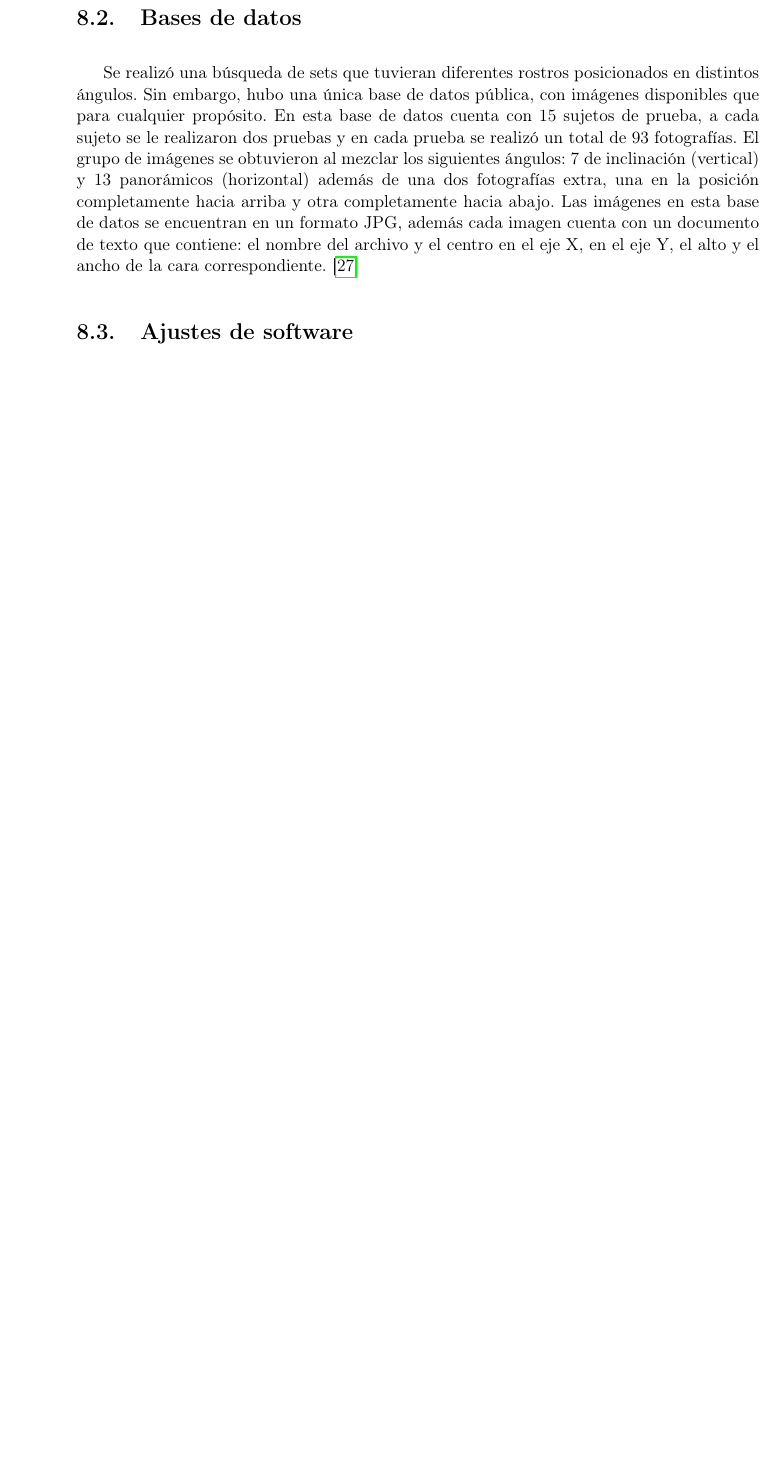
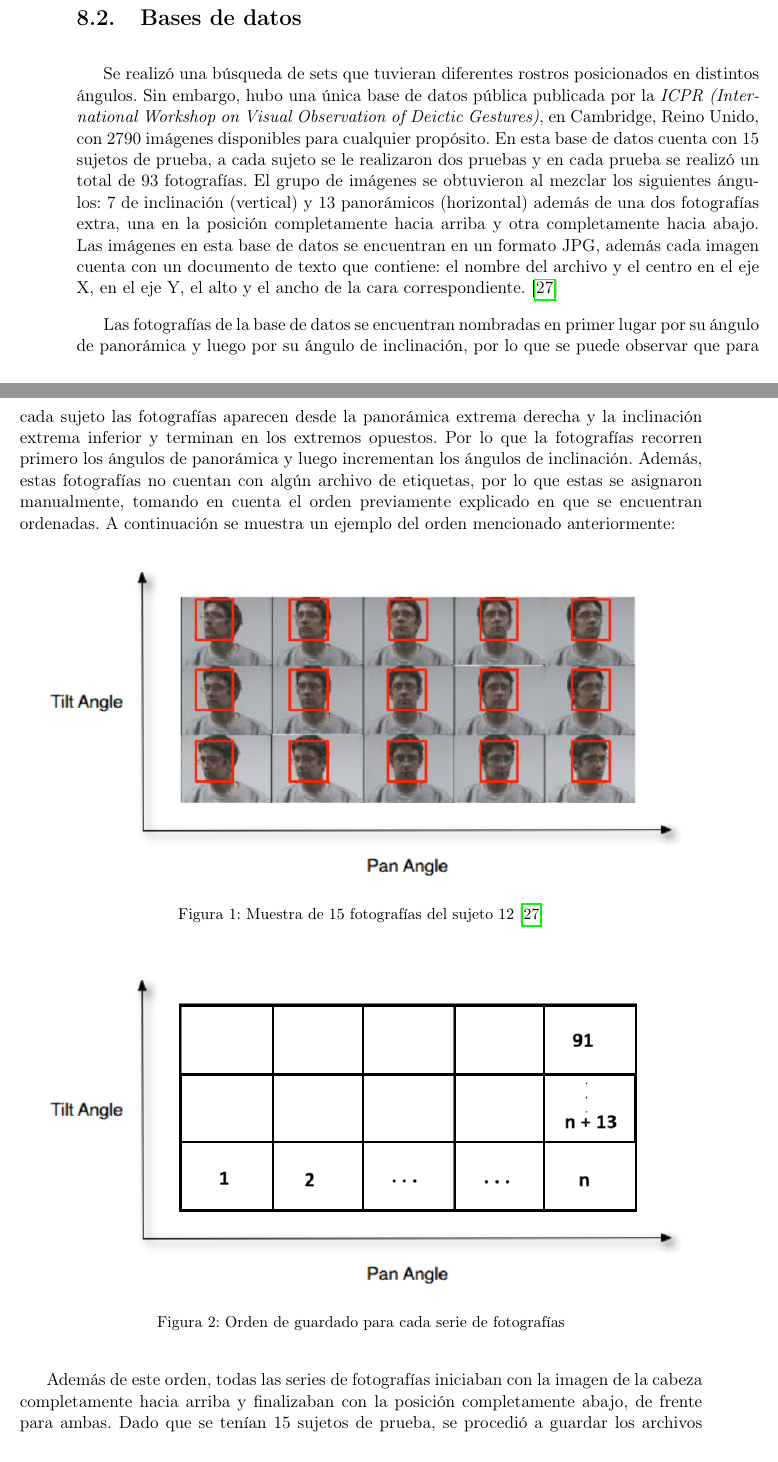
Before and after one commit to fue19389/DOCUMENTO_TESIS, a LaTeX document (z-main.tex, which reads j-capitulos.tex): part of page 47 of 62 before the commit and two parts of pages 47 and 48 of 64 after it, the two joined at a grey line, cut so that both start at the same text, the shorter picture padded with empty space. Compiled offline with pdfLaTeX.

Commit message:
Update tesis
En este caso se documenta el orden y clasificación de imagenes del primer dataset

```diff
--- a/j-capitulos.tex
+++ b/j-capitulos.tex
@@ -14,6 +14,22 @@ Como primer recurso se tomó en cuenta el uso de la cámara incorporada en una l
 Inicialmente se inicia a trabajar utilizando herramientas presentadas en cursos de robótica, en este caso, se utiliza Python como lenguaje de programación. Dicha selección, resulta de la compatibilidad que tiene con \textit{OpenCV}, una librería utilizada para poder realizar aplicaciones de visión por computadora, que funciona tanto para leer las imágenes de entrenamiento a utilizar en el modelo de \textit{Machine Learning} como para la captura de imágenes en tiempo real.
 
 \section{Bases de datos}
-Se realizó una búsqueda de sets que tuvieran diferentes rostros posicionados en distintos ángulos. Sin embargo, hubo una única base de datos pública, con  imágenes disponibles que para cualquier propósito. En esta base de datos cuenta con 15 sujetos de prueba, a cada sujeto se le realizaron dos pruebas y en cada prueba se realizó un total de 93 fotografías. El grupo de imágenes se obtuvieron al mezclar los siguientes ángulos: 7 de inclinación (vertical) y 13 panorámicos (horizontal) además de una dos fotografías extra, una en la posición completamente hacia arriba y otra completamente hacia abajo. Las imágenes en esta base de datos se encuentran en un formato JPG, además cada imagen cuenta con un documento de texto que contiene: el nombre del archivo y el centro en el eje X, en el eje Y, el alto y el ancho de la cara correspondiente. \cite{Gourier_Hall_Crowley}
+Se realizó una búsqueda de sets que tuvieran diferentes rostros posicionados en distintos ángulos. Sin embargo, hubo una única base de datos pública publicada por la \textit{ICPR} \textit{(International Workshop on Visual Observation of Deictic Gestures)}, en Cambridge, Reino Unido, con  2790 imágenes disponibles para cualquier propósito. En esta base de datos cuenta con 15 sujetos de prueba, a cada sujeto se le realizaron dos pruebas y en cada prueba se realizó un total de 93 fotografías. El grupo de imágenes se obtuvieron al mezclar los siguientes ángulos: 7 de inclinación (vertical) y 13 panorámicos (horizontal) además de una dos fotografías extra, una en la posición completamente hacia arriba y otra completamente hacia abajo. Las imágenes en esta base de datos se encuentran en un formato JPG, además cada imagen cuenta con un documento de texto que contiene: el nombre del archivo y el centro en el eje X, en el eje Y, el alto y el ancho de la cara correspondiente. \cite{Gourier_Hall_Crowley}
 
-\section{Ajustes de software}
+Las fotografías de la base de datos se encuentran nombradas en primer lugar por su ángulo de panorámica y luego por su ángulo de inclinación, por lo que se puede observar que para cada sujeto las fotografías aparecen desde la panorámica extrema derecha y la inclinación extrema inferior y terminan en los extremos opuestos. Por lo que la fotografías recorren primero los ángulos de panorámica y luego incrementan los ángulos de inclinación. Además, estas fotografías no cuentan con algún archivo de etiquetas, por lo que estas se asignaron manualmente, tomando en cuenta el orden previamente explicado en que se encuentran ordenadas. A continuación se muestra un ejemplo del orden mencionado anteriormente:
+
+\begin{figure}[H]
+	\centering
+	\includegraphics[scale=1]{figures/tiltpan.png}
+	\caption{Muestra de 15 fotografías del sujeto 12 \cite{Gourier_Hall_Crowley}}
+	\label{fig:img0}
+\end{figure}
+
+\begin{figure}[H]
+	\centering
+	\includegraphics[scale=1]{figures/faceorder.png}
+	\caption{Orden de guardado para cada serie de fotografías}
+	\label{fig:img1}
+\end{figure}
+
+Además de este orden, todas las series de fotografías iniciaban con la imagen de la cabeza completamente hacia arriba y finalizaban con la posición completamente abajo, de frente para ambas. Dado que se tenían 15 sujetos de prueba, se procedió a guardar los archivos JPG de 11 (2046 imágenes) sujetos en un directorio de entrenamiento y los 4 (744 imágenes) restantes en el de pruebas. Al tener en cuenta el orden de los archivos y la cantidad en cada directorio se procedió a realizar las etiquetas por medio de un documento \textit[Excel]con formato \textit[.xlsx]. En dicho documento se creó una hoja para cada grupo de etiquetas, esto quiere decir, una hoja para etiquetas de entrenamiento y otra para etiquetas de prueba.
```
Also changed, not shown: figures/faceorder.png (added), figures/tiltpan.png (added), z-main.bbl, z-main.pdf, j-capitulos.tex (8 more changed lines), 9 other files.
